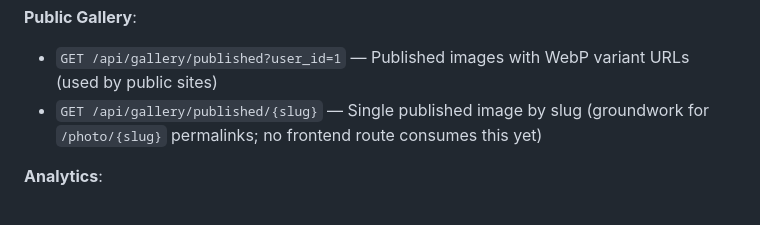
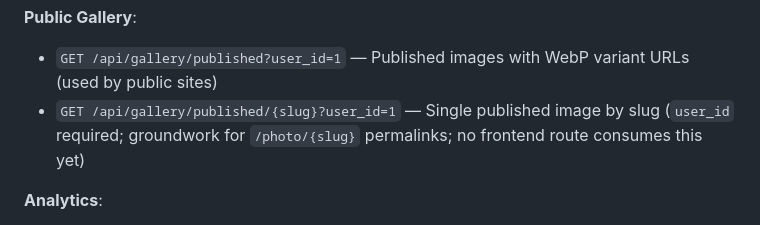
Before and after one commit to adrianhensler/hensler-photography, a Markdown page: CLAUDE.md, the part around the change. Drawn GitHub-style.

Commit message:
docs: document required user_id query param on published-by-slug endpoint
Addresses Codex P2 on PR #65: get_published_image(user_id: int, slug: str)
requires user_id as a query parameter; without it FastAPI returns 422.

Co-Authored-By: Claude Fable 5 <noreply@anthropic.com>

```diff
--- a/CLAUDE.md
+++ b/CLAUDE.md
@@ -221,7 +221,7 @@ All `/manage/*` pages use shared template inheritance.
 
 **Public Gallery**:
 - `GET /api/gallery/published?user_id=1` — Published images with WebP variant URLs (used by public sites)
-- `GET /api/gallery/published/{slug}` — Single published image by slug (groundwork for `/photo/{slug}` permalinks; no frontend route consumes this yet)
+- `GET /api/gallery/published/{slug}?user_id=1` — Single published image by slug (`user_id` required; groundwork for `/photo/{slug}` permalinks; no frontend route consumes this yet)
 
 **Analytics**:
 - `POST /api/track` — Record events (no auth; privacy-preserving)
```
